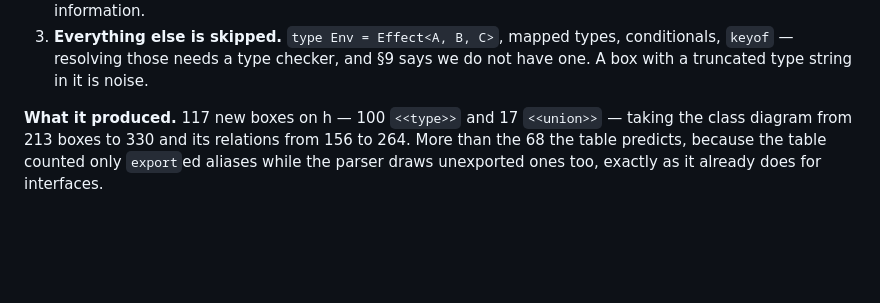
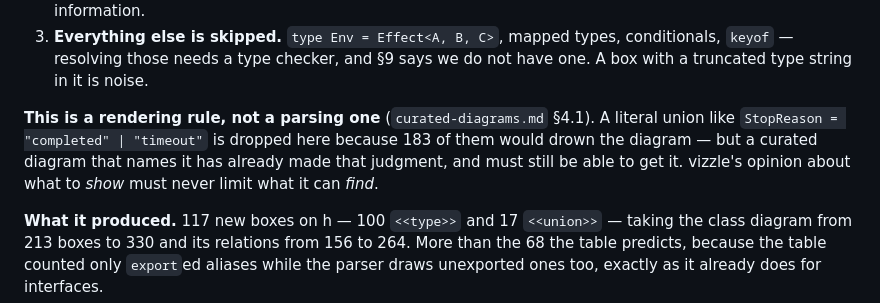
Before and after one commit to stiproot/vizzle, a Markdown page: docs/diagram-types/class.md, the part around the change. Drawn GitHub-style; blank space fills up the shorter version.

```diff
--- a/docs/diagram-types/class.md
+++ b/docs/diagram-types/class.md
@@ -100,6 +100,12 @@ parser can actually see:
 3. **Everything else is skipped.** `type Env = Effect<A, B, C>`, mapped types,
    conditionals, `keyof` — resolving those needs a type checker, and §9 says
    we do not have one. A box with a truncated type string in it is noise.
+
+**This is a rendering rule, not a parsing one** (`curated-diagrams.md` §4.1).
+A literal union like `StopReason = "completed" | "timeout"` is dropped here
+because 183 of them would drown the diagram — but a curated diagram that names
+it has already made that judgment, and must still be able to get it. vizzle's
+opinion about what to *show* must never limit what it can *find*.
 
 **What it produced.** 117 new boxes on h — 100 `<<type>>` and 17 `<<union>>` —
 taking the class diagram from 213 boxes to 330 and its relations from 156 to
```
Also changed, not shown: CLAUDE.md (+1 -0 lines), docs/curated-diagrams.md (added, +159 -0 lines).
